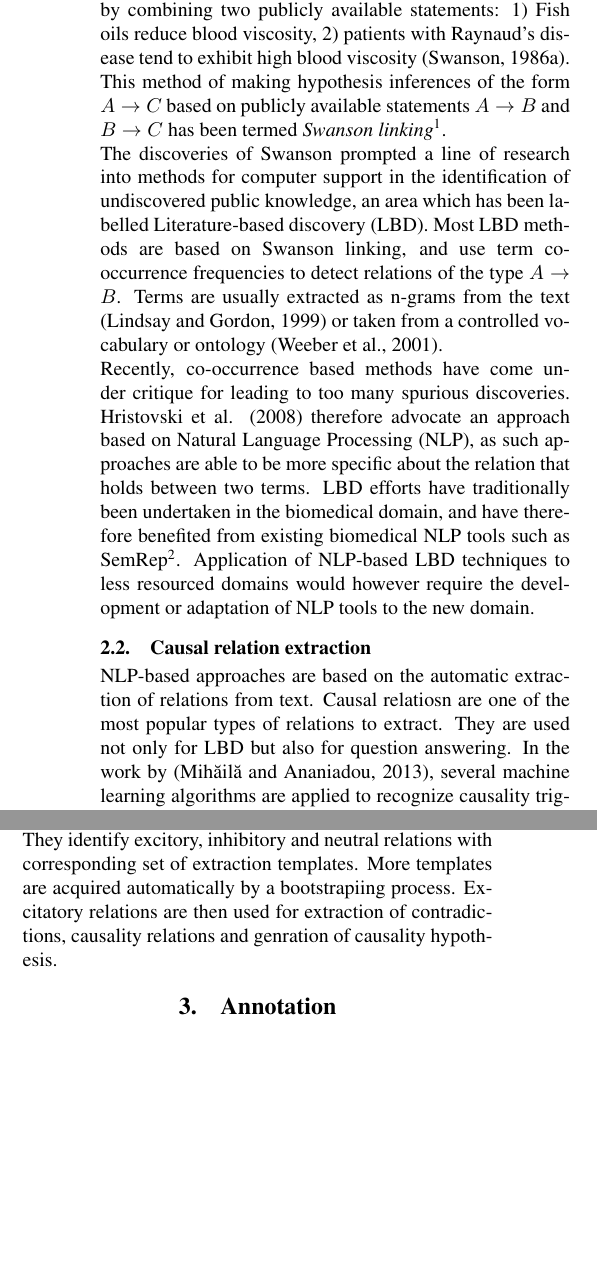
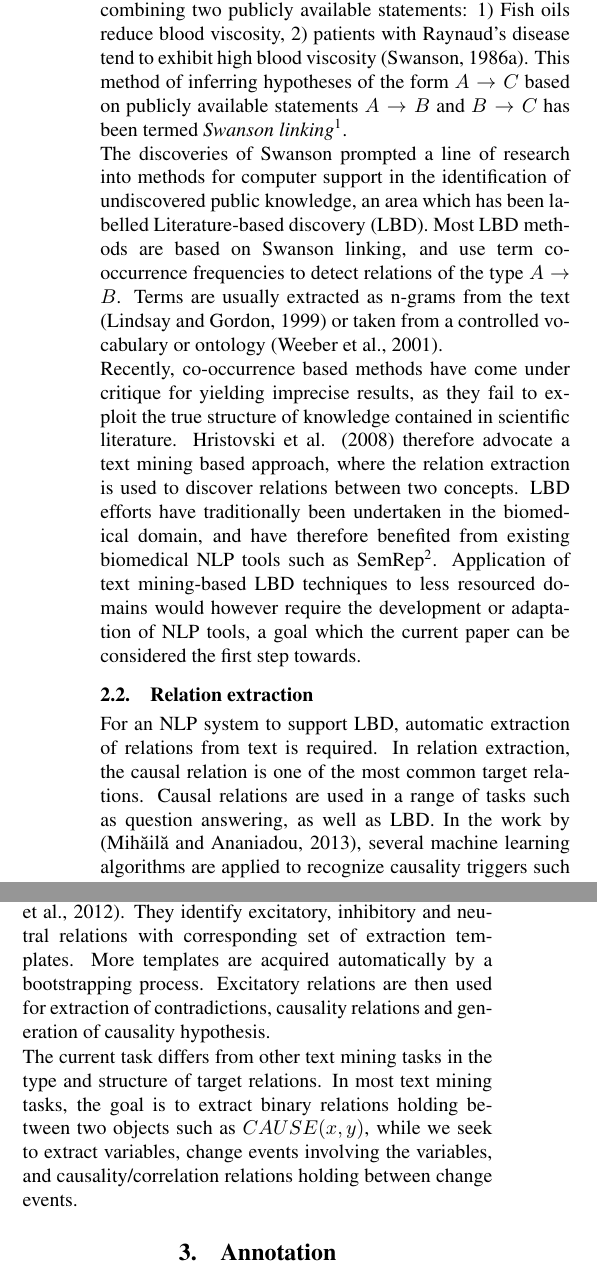
Before and after one commit to OC-NTNU/BioTxtM14, a LaTeX document (biotxtm14-v1.tex): two parts of the columns of page 2 of 8, joined at a grey line, cut so that both start at the same text, the shorter picture padded with empty space. Compiled offline with pdfLaTeX.

Commit message:
Some editing of LBD and relation extraction

```diff
--- a/biotxtm14-v1.tex
+++ b/biotxtm14-v1.tex
@@ -90,25 +90,38 @@ Prior to that, the next Section starts off with discussing related work on event
 
 \subsection{Literature-based knowledge discovery}
 
-The scientific literature is growing so rapidly that researchers have been forced to become increasingly specialized to keep up with the state-of-the-art.
-This specialization can lead to the fragmentation of science, as researchers from different (sub-)disciplines rarely have time to read each other's papers.
-\newcite{Swanson1986Undiscovered} claimed that this fragmentation of science gives rise to \emph{undiscovered public knowledge}, i.e. still unmade inferences that can be made based on publicly available knowledge. As an example, he hypothesized that fish oils can cure Raynaud's disease by combining two publicly available statements: 1) Fish oils reduce blood viscosity, 2) patients with Raynaud's disease tend to exhibit high blood viscosity \cite{Swanson1986Fishoil}.
-This method of making hypothesis inferences of the form $A \to C$ based on publicly available statements $A \to B$ and $B \to C$ has been termed \emph{Swanson linking}\footnote{In the Swanson linking paradigm, the operator $\to$ is not interpreted as a logical conditional, but rather as an abstract causal or correlative relation between the terms. The conclusion $A \to C$ is therefore not logically sound, but has nevertheless been showed to give empirically useful results.}.
+In a cross-disciplinary field, as knowledge regarding concepts and their relations are scattered across scientific communities with a limited degree of interaction, it is likely that there exists inferences that can be made on basis of existing knowledge, but have not been made, because no single research group has had the required knowledge to make the inference.
+\newcite{Swanson1986Undiscovered} labelled these potential inferences \emph{undiscovered public knowledge}, and made the claim that they are ubiquitous in science.
+As an example, he hypothesized that fish oils can cure Raynaud's disease by combining two publicly available statements: 1) Fish oils reduce blood viscosity, 2) patients with Raynaud's disease tend to exhibit high blood viscosity \cite{Swanson1986Fishoil}.
+This method of inferring hypotheses of the form $A \to C$ based on publicly available statements $A \to B$ and $B \to C$ has been termed \emph{Swanson linking}\footnote{In the Swanson linking paradigm, the operator $\to$ is not interpreted as a logical conditional, but rather as an abstract causal or correlative relation between the terms. The conclusion $A \to C$ is therefore not logically sound, but has nevertheless been showed to give empirically useful results.}.
 
 The discoveries of Swanson prompted a line of research into methods for computer support in the identification of undiscovered public knowledge, an area which has been labelled Literature-based discovery (LBD).
 Most LBD methods are based on Swanson linking, and use term co-occurrence frequencies to detect relations of the type $A \to B$.
 Terms are usually extracted as n-grams from the text \cite{Lindsay1999LBDLexicalStat} or taken from a controlled vocabulary or ontology \cite{Weeber2001ConceptsInLBD}.
 
-Recently, co-occurrence based methods have come under critique for leading to too many spurious discoveries.
-\newcite{Hristovski2008NLPinLBD} therefore advocate an approach based on Natural Language Processing (NLP), as such approaches are able to be more specific about the relation that holds between two terms.
+Recently, co-occurrence based methods have come under critique for yielding imprecise results, as they fail to exploit the true structure of knowledge contained in scientific literature.
+\newcite{Hristovski2008NLPinLBD} therefore advocate a text mining based approach, where the relation extraction is used to discover relations between two concepts.
 LBD efforts have traditionally been undertaken in the biomedical domain, and have therefore benefited from existing biomedical NLP tools such as SemRep\footnote{http://semrep.nlm.nih.gov/}.
-Application of NLP-based LBD techniques to less resourced domains would however require the development or adaptation of NLP tools to the new domain.
+Application of text mining-based LBD techniques to less resourced domains would however require the development or adaptation of NLP tools, a goal which the current paper can be considered the first step towards.
 
-\subsection{Causal relation extraction}
+\subsection{Relation extraction}
 
-NLP-based approaches are based on the automatic extraction of relations from text. Causal relatiosn are one of the most popular types of relations to extract. They are used not only for LBD but also for question answering. In the work by \cite{Mihaila2013}, several machine learning algorithms are applied to recognize causality triggers such as "therefore", "because", "as a result of" etc. The approach is tested on BioCause and BioDRB corpora, which consist of articles with manually annotated causal relations between named entities in the biomedical domain. Machine learning approach has also been applies by \cite{Pechsiri2010a} to extract causal relations in the agricultural domain. These relations are then used to construct explanation knowledge graphs that represent the domain knwoledge.
+For an NLP system to support LBD, automatic extraction of relations from text is required. In relation extraction, the causal relation is one of the most common target relations.
+Causal relations are used in a range of tasks such as question answering, as well as LBD.
+In the work by \cite{Mihaila2013}, several machine learning algorithms are applied to recognize causality triggers such as "therefore", "because", "as a result of" etc..
+The approach is tested on BioCause and BioDRB corpora, which consist of articles with manually annotated causal relations between named entities in the biomedical domain.
+Machine learning approach has also been applies by \cite{Pechsiri2010a} to extract causal relations in the agricultural domain.
+These relations are then used to construct explanation knowledge graphs that represent the domain knowledge.
 
-Causal relations is one type of relations that can be used for LBD purposes. Other, more fine-grained types of relations has been identified as well. In the work by \cite{Zambach2010Lexical}, the authors identify and analyze verbs that express regulation relations, postive and negative, between processes and substances in biomedical domain. They propose that this knowledge can be used for automatic annotation of such relations in text. A somewhat similar types of relations has been proposed by \cite{Hashimoto2012Excitatory}. They identify excitory, inhibitory and neutral relations with corresponding set of extraction templates. More templates are acquired automatically by a bootstrapiing process. Excitatory relations are then used for extraction of contradictions, causality relations and genration of causality hypothesis.
+Causal relations is not the only type of relations that can be used for LBD purposes.
+Other, more fine-grained types of relations has been identified as well. In the work by \cite{Zambach2010Lexical}, the authors identify and analyse verbs that express regulation relations, positive and negative, between processes and substances in biomedical domain.
+They propose that this knowledge can be used for automatic annotation of such relations in text. A somewhat similar types of relations has been proposed by \cite{Hashimoto2012Excitatory}.
+They identify excitatory, inhibitory and neutral relations with corresponding set of extraction templates.
+More templates are acquired automatically by a bootstrapping process.
+Excitatory relations are then used for extraction of contradictions, causality relations and generation of causality hypothesis.
+
+The current task differs from other text mining tasks in the type and structure of target relations.
+In most text mining tasks, the goal is to extract binary relations holding between two objects such as $CAUSE(x,y)$, while we seek to extract variables, change events involving the variables, and causality/correlation relations holding between change events.
 
 %=============================================================================
 \section{Annotation}
```
